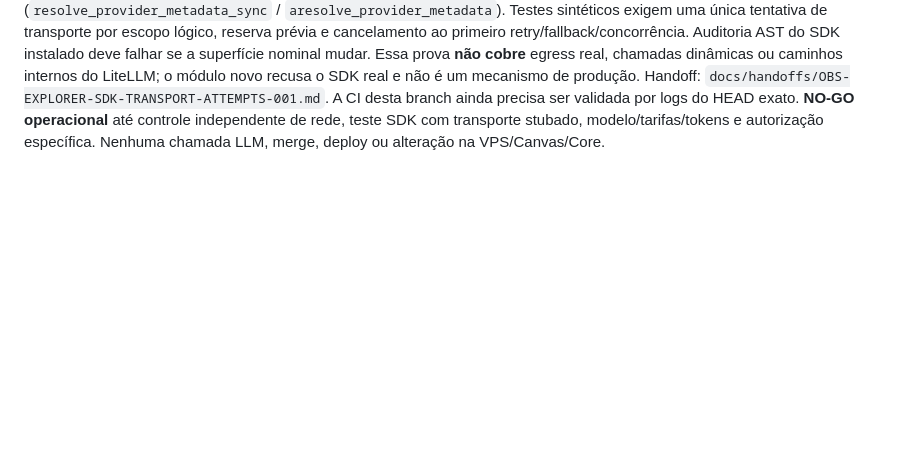
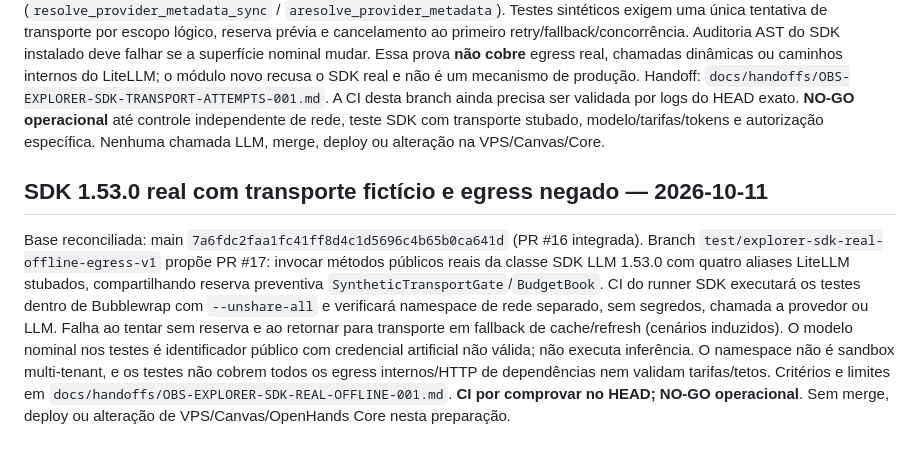
Before and after one commit to OARANHA/observatorio-agents-openhands, a Markdown page: docs/CANONICAL_STATE.md, the part around the change. Rendered like a GitHub page; blank space fills up the shorter version.

Commit message:
docs(canary): persist SDK real offline test slice and remaining NO-GO

```diff
--- a/docs/CANONICAL_STATE.md
+++ b/docs/CANONICAL_STATE.md
@@ -159,3 +159,22 @@ A CI desta branch ainda precisa ser validada por logs do HEAD exato.
 **NO-GO operacional** até controle independente de rede, teste SDK com
 transporte stubado, modelo/tarifas/tokens e autorização específica.
 Nenhuma chamada LLM, merge, deploy ou alteração na VPS/Canvas/Core.
+
+## SDK 1.53.0 real com transporte fictício e egress negado — 2026-10-11
+
+Base reconciliada: main `7a6fdc2faa1fc41ff8d4c1d5696c4b65b0ca641d`
+(PR #16 integrada). Branch `test/explorer-sdk-real-offline-egress-v1`
+propõe PR #17: invocar métodos públicos reais da classe SDK LLM 1.53.0
+com quatro aliases LiteLLM stubados, compartilhando reserva preventiva
+`SyntheticTransportGate`/`BudgetBook`. CI do runner SDK executará
+os testes dentro de Bubblewrap com `--unshare-all` e verificará
+namespace de rede separado, sem segredos, chamada a provedor ou LLM.
+Falha ao tentar sem reserva e ao retornar para transporte em fallback
+de cache/refresh (cenários induzidos). O modelo nominal nos testes é
+identificador público com credencial artificial não válida; não executa
+inferência. O namespace não é sandbox multi-tenant, e os testes
+não cobrem todos os egress internos/HTTP de dependências nem validam
+tarifas/tetos. Critérios e limites em
+`docs/handoffs/OBS-EXPLORER-SDK-REAL-OFFLINE-001.md`.
+**CI por comprovar no HEAD; NO-GO operacional**. Sem merge, deploy
+ou alteração de VPS/Canvas/OpenHands Core nesta preparação.
```
